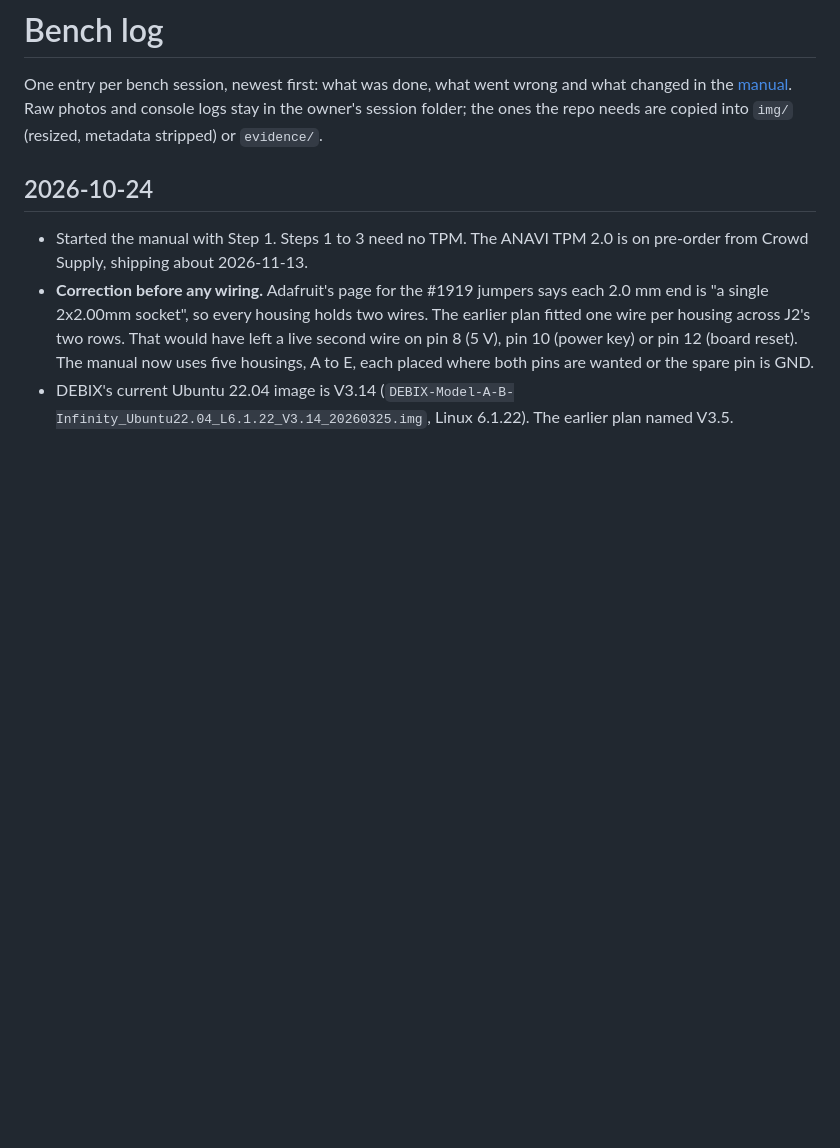
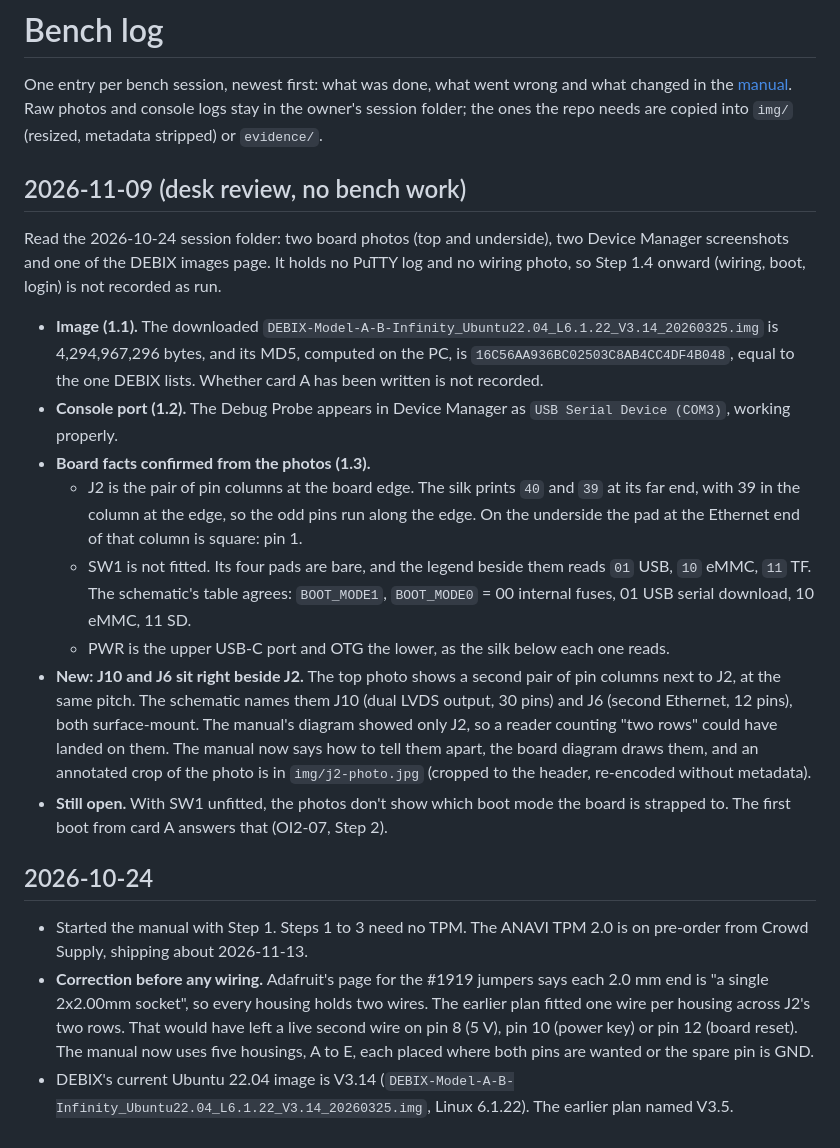
Before and after one commit to samyoon727ca/uas-sec-p2-verified-boot, a Markdown page: bench/log.md, the part around the change. Drawn GitHub-style; blank space fills up the shorter version.

```diff
--- a/bench/log.md
+++ b/bench/log.md
@@ -1,6 +1,19 @@
 # Bench log
 
 One entry per bench session, newest first: what was done, what went wrong and what changed in the [manual](README.md). Raw photos and console logs stay in the owner's session folder; the ones the repo needs are copied into `img/` (resized, metadata stripped) or `evidence/`.
+
+## 2026-11-09 (desk review, no bench work)
+
+Read the 2026-10-24 session folder: two board photos (top and underside), two Device Manager screenshots and one of the DEBIX images page. It holds no PuTTY log and no wiring photo, so Step 1.4 onward (wiring, boot, login) is not recorded as run.
+
+- **Image (1.1).** The downloaded `DEBIX-Model-A-B-Infinity_Ubuntu22.04_L6.1.22_V3.14_20260325.img` is 4,294,967,296 bytes, and its MD5, computed on the PC, is `16C56AA936BC02503C8AB4CC4DF4B048`, equal to the one DEBIX lists. Whether card A has been written is not recorded.
+- **Console port (1.2).** The Debug Probe appears in Device Manager as `USB Serial Device (COM3)`, working properly.
+- **Board facts confirmed from the photos (1.3).**
+  - J2 is the pair of pin columns at the board edge. The silk prints `40` and `39` at its far end, with 39 in the column at the edge, so the odd pins run along the edge. On the underside the pad at the Ethernet end of that column is square: pin 1.
+  - SW1 is not fitted. Its four pads are bare, and the legend beside them reads `01` USB, `10` eMMC, `11` TF. The schematic's table agrees: `BOOT_MODE1`, `BOOT_MODE0` = 00 internal fuses, 01 USB serial download, 10 eMMC, 11 SD.
+  - PWR is the upper USB-C port and OTG the lower, as the silk below each one reads.
+- **New: J10 and J6 sit right beside J2.** The top photo shows a second pair of pin columns next to J2, at the same pitch. The schematic names them J10 (dual LVDS output, 30 pins) and J6 (second Ethernet, 12 pins), both surface-mount. The manual's diagram showed only J2, so a reader counting "two rows" could have landed on them. The manual now says how to tell them apart, the board diagram draws them, and an annotated crop of the photo is in `img/j2-photo.jpg` (cropped to the header, re-encoded without metadata).
+- **Still open.** With SW1 unfitted, the photos don't show which boot mode the board is strapped to. The first boot from card A answers that (OI2-07, Step 2).
 
 ## 2026-10-24
 
```
Also changed, not shown: bench/README.md (+14 -8 lines), bench/img/j2-photo.jpg (added), 1 other file.
